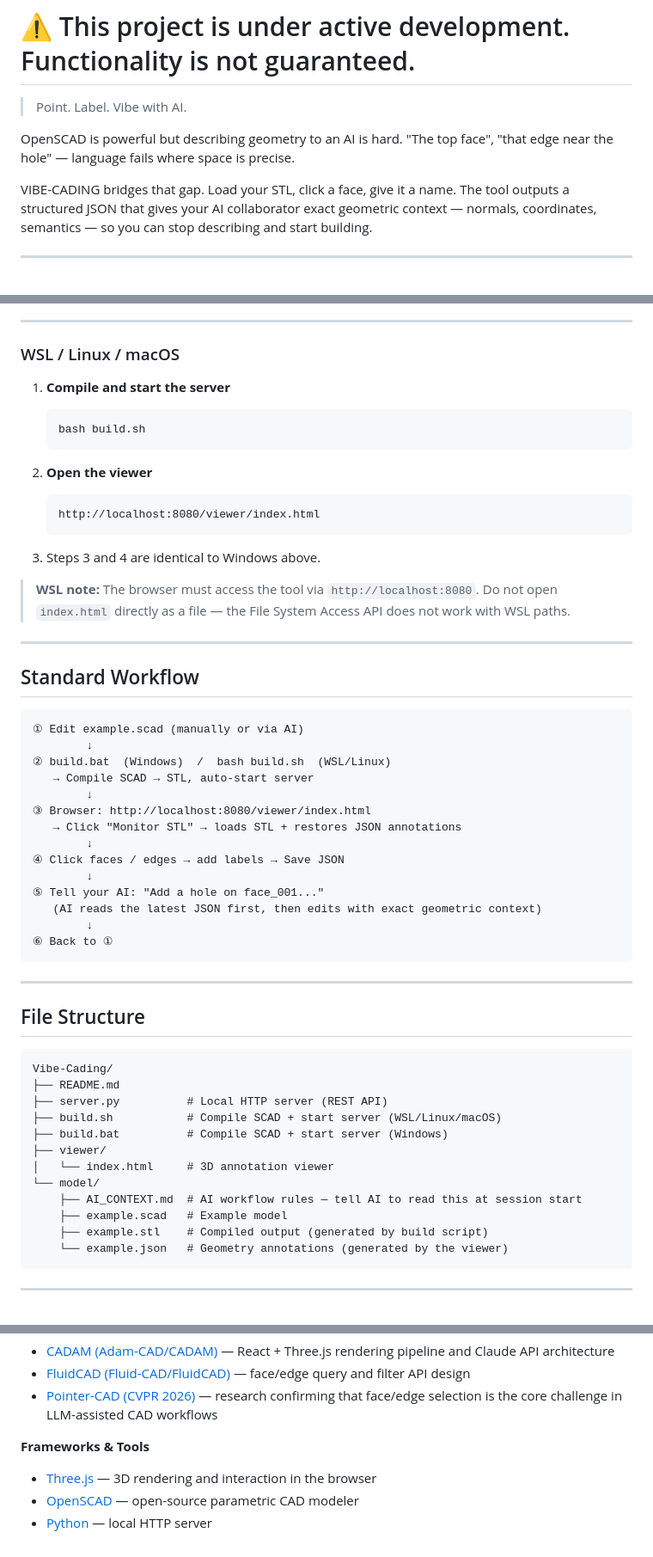
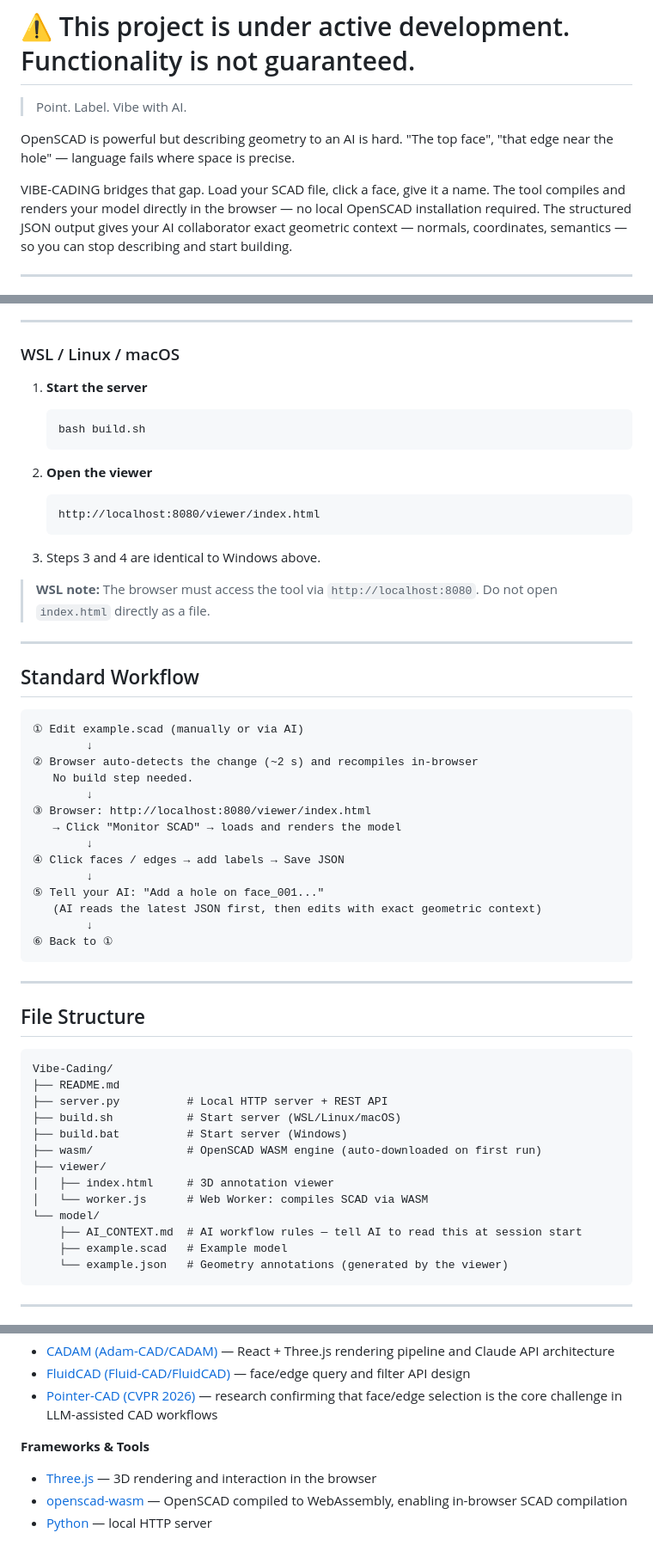
Before and after one commit to welch52553-byte/Vibe-Cading, a Markdown page: README.md, 3 parts joined by grey strips. Shown at 86% size. Rendered like a GitHub page.

Commit message:
Update README for WASM branch: no OpenSCAD install required
- Remove OpenSCAD from requirements (replaced by in-browser WASM)
- Update Quick Start: build step is just starting the server
- Update workflow: browser auto-recompiles on SCAD save, no build step
- Add wasm/ and worker.js to file structure
- Add openscad-wasm to acknowledgements

Co-Authored-By: Claude Sonnet 4.6 <noreply@anthropic.com>

````diff
--- a/README.md
+++ b/README.md
@@ -8,10 +8,12 @@ OpenSCAD is powerful but describing geometry to an AI is hard.
 "The top face", "that edge near the hole" — language fails where
 space is precise.
 
-VIBE-CADING bridges that gap. Load your STL, click a face,
-give it a name. The tool outputs a structured JSON that gives
-your AI collaborator exact geometric context — normals, coordinates,
-semantics — so you can stop describing and start building.
+VIBE-CADING bridges that gap. Load your SCAD file, click a face,
+give it a name. The tool compiles and renders your model directly
+in the browser — no local OpenSCAD installation required. The
+structured JSON output gives your AI collaborator exact geometric
+context — normals, coordinates, semantics — so you can stop
+describing and start building.
 
 ---
 
@@ -66,7 +72,7 @@ AGENT is already capable of creating SCAD files quite well. However, there is a
 
 ### WSL / Linux / macOS
 
-1. **Compile and start the server**
+1. **Start the server**
    ```bash
    bash build.sh
    ```
@@ -78,7 +84,7 @@ AGENT is already capable of creating SCAD files quite well. However, there is a
 
 3. Steps 3 and 4 are identical to Windows above.
 
-> **WSL note:** The browser must access the tool via `http://localhost:8080`. Do not open `index.html` directly as a file — the File System Access API does not work with WSL paths.
+> **WSL note:** The browser must access the tool via `http://localhost:8080`. Do not open `index.html` directly as a file.
 
 ---
 
@@ -87,11 +93,11 @@ AGENT is already capable of creating SCAD files quite well. However, there is a
 ```
 ① Edit example.scad (manually or via AI)
         ↓
-② build.bat  (Windows)  /  bash build.sh  (WSL/Linux)
-   → Compile SCAD → STL, auto-start server
+② Browser auto-detects the change (~2 s) and recompiles in-browser
+   No build step needed.
         ↓
 ③ Browser: http://localhost:8080/viewer/index.html
-   → Click "Monitor STL" → loads STL + restores JSON annotations
+   → Click "Monitor SCAD" → loads and renders the model
         ↓
 ④ Click faces / edges → add labels → Save JSON
         ↓
@@ -108,15 +114,16 @@ AGENT is already capable of creating SCAD files quite well. However, there is a
 ```
 Vibe-Cading/
 ├── README.md
-├── server.py          # Local HTTP server (REST API)
-├── build.sh           # Compile SCAD + start server (WSL/Linux/macOS)
-├── build.bat          # Compile SCAD + start server (Windows)
+├── server.py          # Local HTTP server + REST API
+├── build.sh           # Start server (WSL/Linux/macOS)
+├── build.bat          # Start server (Windows)
+├── wasm/              # OpenSCAD WASM engine (auto-downloaded on first run)
 ├── viewer/
-│   └── index.html     # 3D annotation viewer
+│   ├── index.html     # 3D annotation viewer
+│   └── worker.js      # Web Worker: compiles SCAD via WASM
 └── model/
     ├── AI_CONTEXT.md  # AI workflow rules — tell AI to read this at session start
     ├── example.scad   # Example model
-    ├── example.stl    # Compiled output (generated by build script)
     └── example.json   # Geometry annotations (generated by the viewer)
 ```
 
@@ -145,5 +152,5 @@ Vibe-Cading/
 **Frameworks & Tools**
 
 - [Three.js](https://threejs.org/) — 3D rendering and interaction in the browser
-- [OpenSCAD](https://openscad.org/) — open-source parametric CAD modeler
+- [openscad-wasm](https://github.com/openscad/openscad-wasm) — OpenSCAD compiled to WebAssembly, enabling in-browser SCAD compilation
 - [Python](https://www.python.org/) — local HTTP server
````
Also changed, not shown: other parts of README.md (+9 -5 lines).
